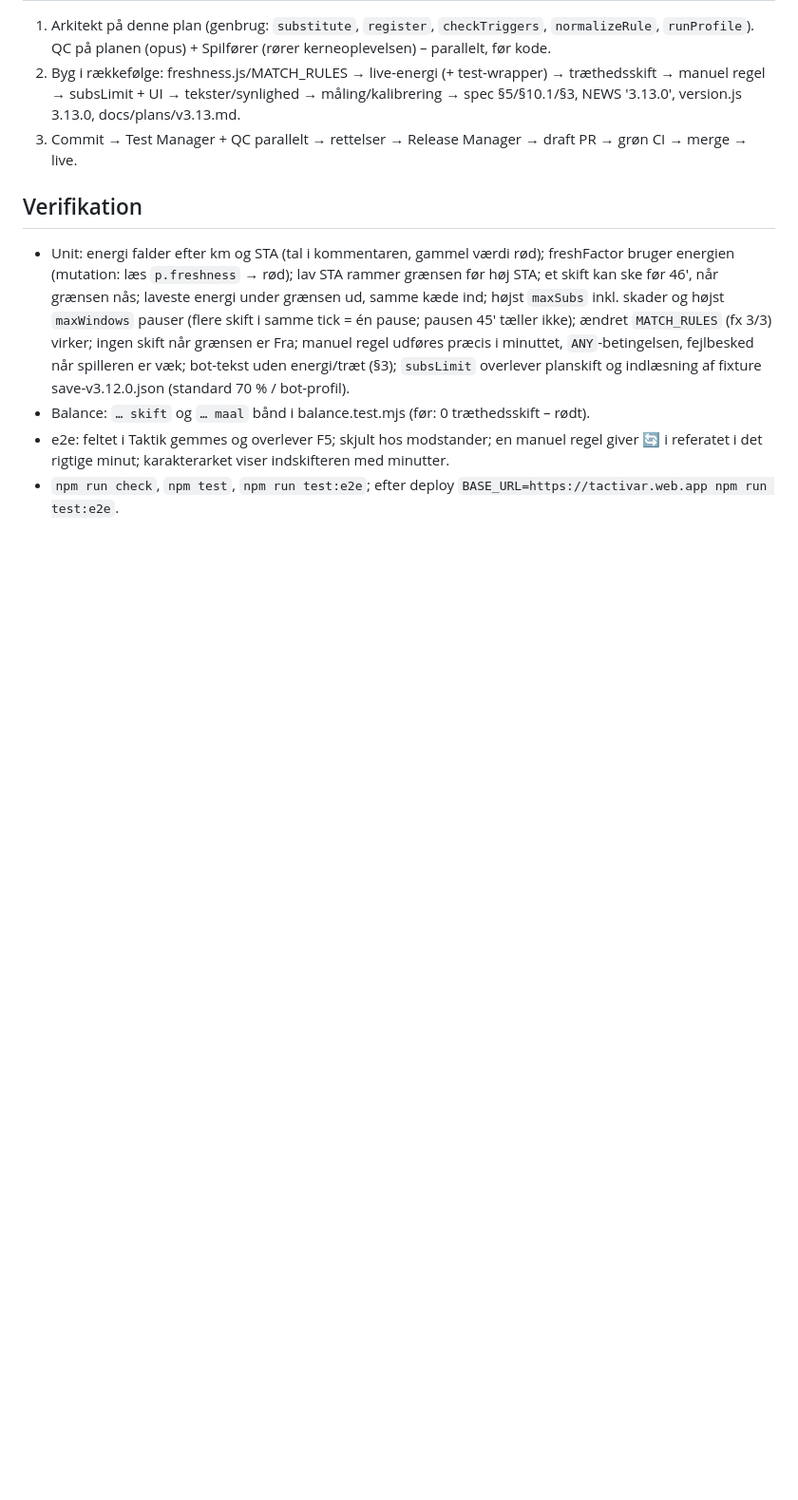
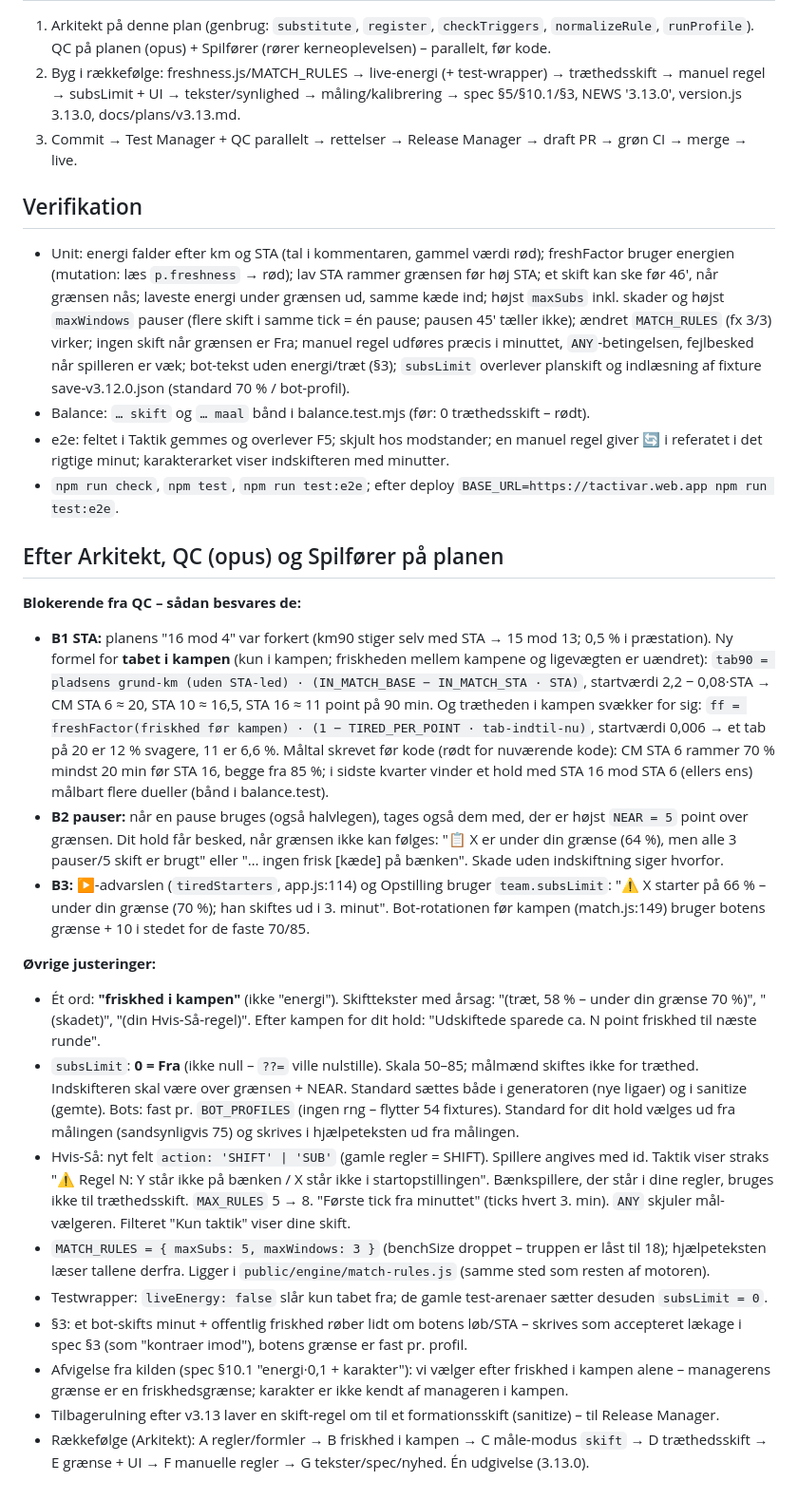
Before and after one commit to cvejleaa/TactiVAR, a Markdown page: docs/plans/v3.13.md, the part around the change. Shown at 95% size. Drawn GitHub-style; blank space fills up the shorter version.

Commit message:
v3.13: planen efter Arkitekt, QC og Spilfører
Co-Authored-By: Claude Opus 5.5 <noreply@anthropic.com>
Claude-Session: https://claude.ai/code/session_01DSPZuWij7iGtScgENTjD9T

```diff
--- a/docs/plans/v3.13.md
+++ b/docs/plans/v3.13.md
@@ -105,3 +105,44 @@ Hvis-Så-skift**; grænsen **sættes i Taktik-opsætningen, så hvert hold selv
 - e2e: feltet i Taktik gemmes og overlever F5; skjult hos modstander; en manuel regel giver 🔄 i referatet
   i det rigtige minut; karakterarket viser indskifteren med minutter.
 - `npm run check`, `npm test`, `npm run test:e2e`; efter deploy `BASE_URL=https://tactivar.web.app npm run test:e2e`.
+
+## Efter Arkitekt, QC (opus) og Spilfører på planen
+**Blokerende fra QC – sådan besvares de:**
+- **B1 STA:** planens "16 mod 4" var forkert (km90 stiger selv med STA → 15 mod 13; 0,5 % i præstation).
+  Ny formel for **tabet i kampen** (kun i kampen; friskheden mellem kampene og ligevægten er uændret):
+  `tab90 = pladsens grund-km (uden STA-led) · (IN_MATCH_BASE − IN_MATCH_STA · STA)`, startværdi
+  2,2 − 0,08·STA → CM STA 6 ≈ 20, STA 10 ≈ 16,5, STA 16 ≈ 11 point på 90 min. Og trætheden i kampen
+  svækker for sig: `ff = freshFactor(friskhed før kampen) · (1 − TIRED_PER_POINT · tab-indtil-nu)`,
+  startværdi 0,006 → et tab på 20 er 12 % svagere, 11 er 6,6 %. Måltal skrevet før kode (rødt for
+  nuværende kode): CM STA 6 rammer 70 % mindst 20 min før STA 16, begge fra 85 %; i sidste kvarter vinder
+  et hold med STA 16 mod STA 6 (ellers ens) målbart flere dueller (bånd i balance.test).
+- **B2 pauser:** når en pause bruges (også halvlegen), tages også dem med, der er højst `NEAR = 5` point
+  over grænsen. Dit hold får besked, når grænsen ikke kan følges: "📋 X er under din grænse (64 %),
+  men alle 3 pauser/5 skift er brugt" eller "… ingen frisk [kæde] på bænken". Skade uden indskiftning
+  siger hvorfor.
+- **B3:** ▶-advarslen (`tiredStarters`, app.js:114) og Opstilling bruger `team.subsLimit`: "⚠ X starter
+  på 66 % – under din grænse (70 %); han skiftes ud i 3. minut". Bot-rotationen før kampen (match.js:149)
+  bruger botens grænse + 10 i stedet for de faste 70/85.
+
+**Øvrige justeringer:**
+- Ét ord: **"friskhed i kampen"** (ikke "energi"). Skifttekster med årsag: "(træt, 58 % – under din grænse
+  70 %)", "(skadet)", "(din Hvis-Så-regel)". Efter kampen for dit hold: "Udskiftede sparede ca. N point
+  friskhed til næste runde".
+- `subsLimit`: **0 = Fra** (ikke null – `??=` ville nulstille). Skala 50–85; målmænd skiftes ikke for
+  træthed. Indskifteren skal være over grænsen + NEAR. Standard sættes både i generatoren (nye ligaer) og
+  i sanitize (gemte). Bots: fast pr. `BOT_PROFILES` (ingen rng – flytter 54 fixtures). Standard for dit hold
+  vælges ud fra målingen (sandsynligvis 75) og skrives i hjælpeteksten ud fra målingen.
+- Hvis-Så: nyt felt `action: 'SHIFT' | 'SUB'` (gamle regler = SHIFT). Spillere angives med id. Taktik viser
+  straks "⚠ Regel N: Y står ikke på bænken / X står ikke i startopstillingen". Bænkspillere, der står i dine
+  regler, bruges ikke til træthedsskift. `MAX_RULES` 5 → 8. "Første tick fra minuttet" (ticks hvert 3. min).
+  `ANY` skjuler mål-vælgeren. Filteret "Kun taktik" viser dine skift.
+- `MATCH_RULES = { maxSubs: 5, maxWindows: 3 }` (benchSize droppet – truppen er låst til 18); hjælpeteksten
+  læser tallene derfra. Ligger i `public/engine/match-rules.js` (samme sted som resten af motoren).
+- Testwrapper: `liveEnergy: false` slår kun tabet fra; de gamle test-arenaer sætter desuden `subsLimit = 0`.
+- §3: et bot-skifts minut + offentlig friskhed røber lidt om botens løb/STA – skrives som accepteret lækage
+  i spec §3 (som "kontraer imod"), botens grænse er fast pr. profil.
+- Afvigelse fra kilden (spec §10.1 "energi·0,1 + karakter"): vi vælger efter friskhed i kampen alene –
+  managerens grænse er en friskhedsgrænse; karakter er ikke kendt af manageren i kampen.
+- Tilbagerulning efter v3.13 laver en skift-regel om til et formationsskift (sanitize) – til Release Manager.
+- Rækkefølge (Arkitekt): A regler/formler → B friskhed i kampen → C måle-modus `skift` → D træthedsskift →
+  E grænse + UI → F manuelle regler → G tekster/spec/nyhed. Én udgivelse (3.13.0).
```
